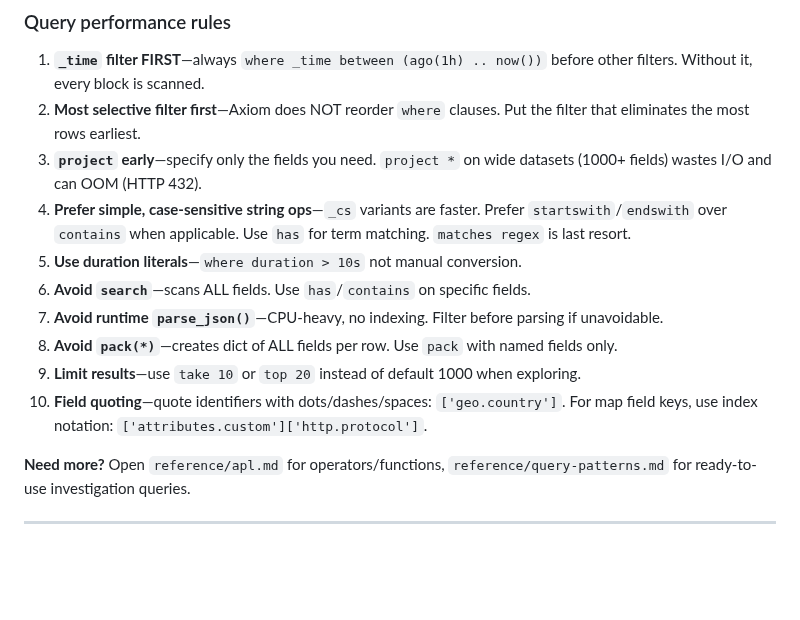
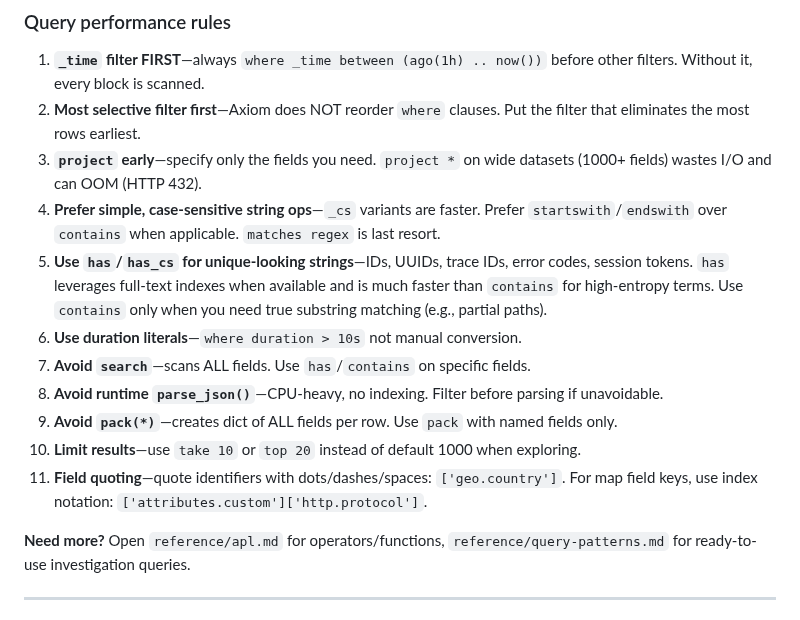
Before and after one commit to axiomhq/gilfoyle, a Markdown page: SKILL.core.md, the part around the change. Rendered like a GitHub page; blank space fills up the shorter version.

```diff
--- a/SKILL.core.md
+++ b/SKILL.core.md
@@ -395,13 +395,14 @@ Every query prints a stats line: `# matched/examined rows, blocks, elapsed_ms`.
 1. **`_time` filter FIRST**—always `where _time between (ago(1h) .. now())` before other filters. Without it, every block is scanned.
 2. **Most selective filter first**—Axiom does NOT reorder `where` clauses. Put the filter that eliminates the most rows earliest.
 3. **`project` early**—specify only the fields you need. `project *` on wide datasets (1000+ fields) wastes I/O and can OOM (HTTP 432).
-4. **Prefer simple, case-sensitive string ops**—`_cs` variants are faster. Prefer `startswith`/`endswith` over `contains` when applicable. Use `has` for term matching. `matches regex` is last resort.
-5. **Use duration literals**—`where duration > 10s` not manual conversion.
-6. **Avoid `search`**—scans ALL fields. Use `has`/`contains` on specific fields.
-7. **Avoid runtime `parse_json()`**—CPU-heavy, no indexing. Filter before parsing if unavoidable.
-8. **Avoid `pack(*)`**—creates dict of ALL fields per row. Use `pack` with named fields only.
-9. **Limit results**—use `take 10` or `top 20` instead of default 1000 when exploring.
-10. **Field quoting**—quote identifiers with dots/dashes/spaces: `['geo.country']`. For map field keys, use index notation: `['attributes.custom']['http.protocol']`.
+4. **Prefer simple, case-sensitive string ops**—`_cs` variants are faster. Prefer `startswith`/`endswith` over `contains` when applicable. `matches regex` is last resort.
+5. **Use `has`/`has_cs` for unique-looking strings**—IDs, UUIDs, trace IDs, error codes, session tokens. `has` leverages full-text indexes when available and is much faster than `contains` for high-entropy terms. Use `contains` only when you need true substring matching (e.g., partial paths).
+6. **Use duration literals**—`where duration > 10s` not manual conversion.
+7. **Avoid `search`**—scans ALL fields. Use `has`/`contains` on specific fields.
+8. **Avoid runtime `parse_json()`**—CPU-heavy, no indexing. Filter before parsing if unavoidable.
+9. **Avoid `pack(*)`**—creates dict of ALL fields per row. Use `pack` with named fields only.
+10. **Limit results**—use `take 10` or `top 20` instead of default 1000 when exploring.
+11. **Field quoting**—quote identifiers with dots/dashes/spaces: `['geo.country']`. For map field keys, use index notation: `['attributes.custom']['http.protocol']`.
 
 **Need more?** Open `reference/apl.md` for operators/functions, `reference/query-patterns.md` for ready-to-use investigation queries.
 
```
Also changed, not shown: skill/SKILL.md (+8 -7 lines).
